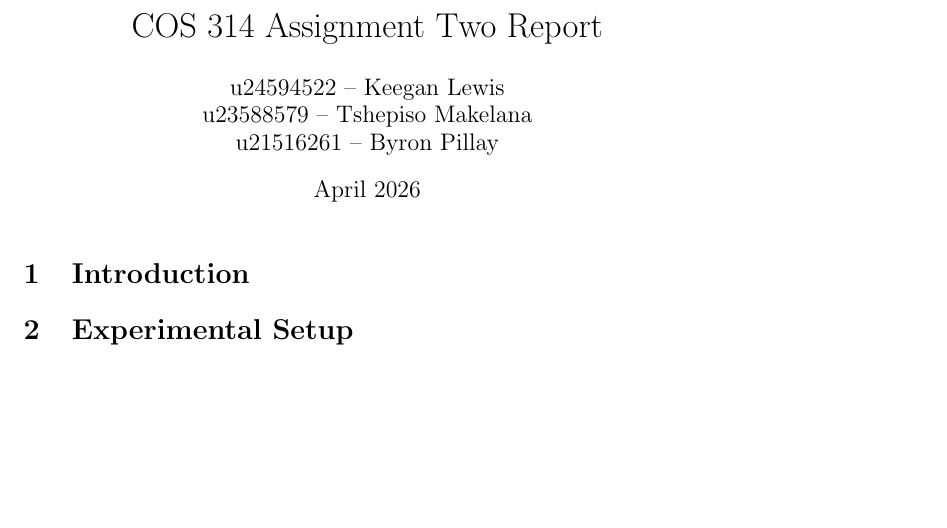
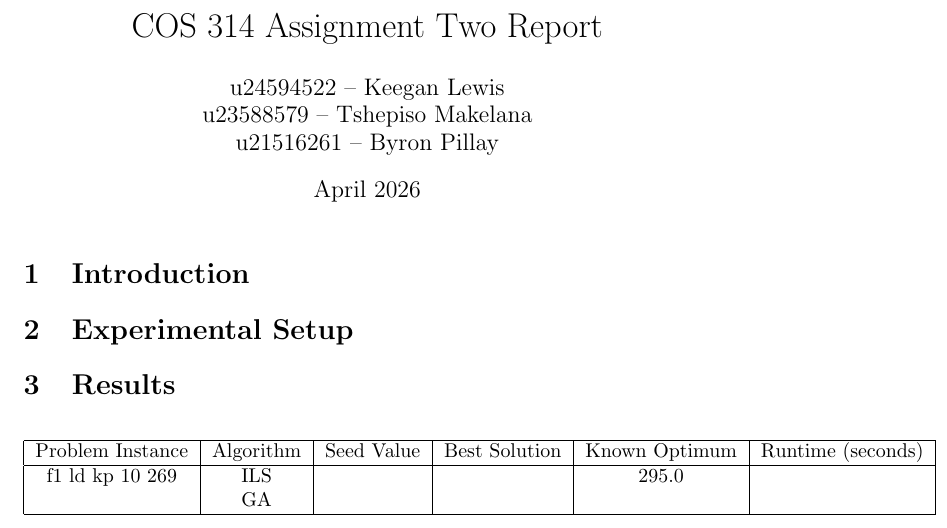
Before and after one commit to BPillay27/u21516261-u24594522-u23588579-COS314, a LaTeX document (report.tex): part of the page, cut so that both start at the same text, the shorter picture padded with empty space. Compiled offline with pdfLaTeX.

Commit message:
Fix the algorithm by increasing termination and started the tabel for Tshepiso

```diff
--- a/report.tex
+++ b/report.tex
@@ -16,6 +16,21 @@ u21516261 -- Byron Pillay}
 
 \section{Experimental Setup}
 
+\section{Results}
+
+\begin{table}[H]
+\centering
+\begin{tabular}{|c|c|c|c|c|c|}
+\hline
+Problem Instance & Algorithm & Seed Value & Best Solution & Known Optimum & Runtime (seconds)\\
+\hline
+f1 ld kp 10 269 & ILS & & &295.0 & \\
+ & GA & & & & \\
+\hline
+\end{tabular}
+
+\end{table}
+
 
 
 \end{document}
```
Also changed, not shown: report.pdf, 3 other files.
